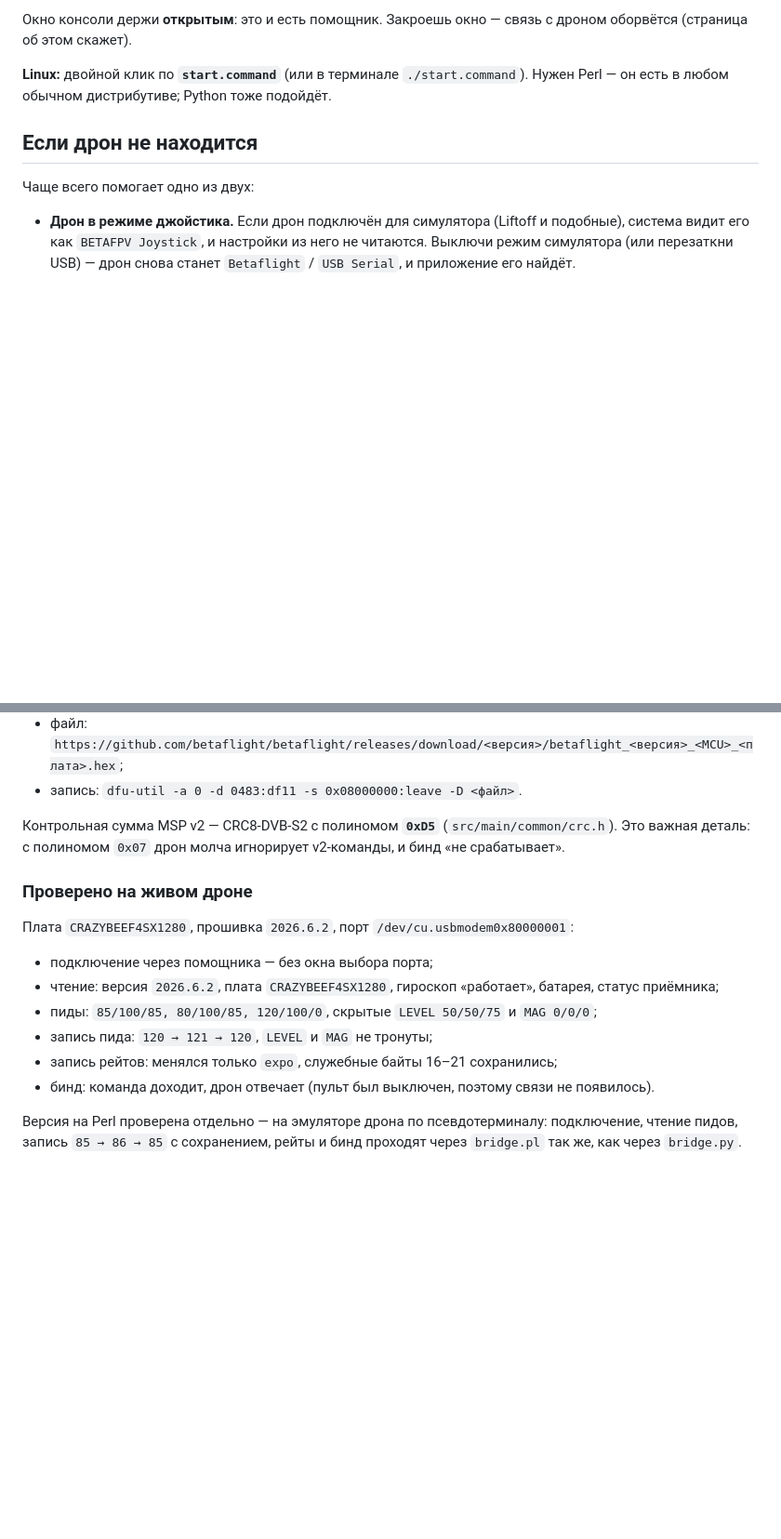
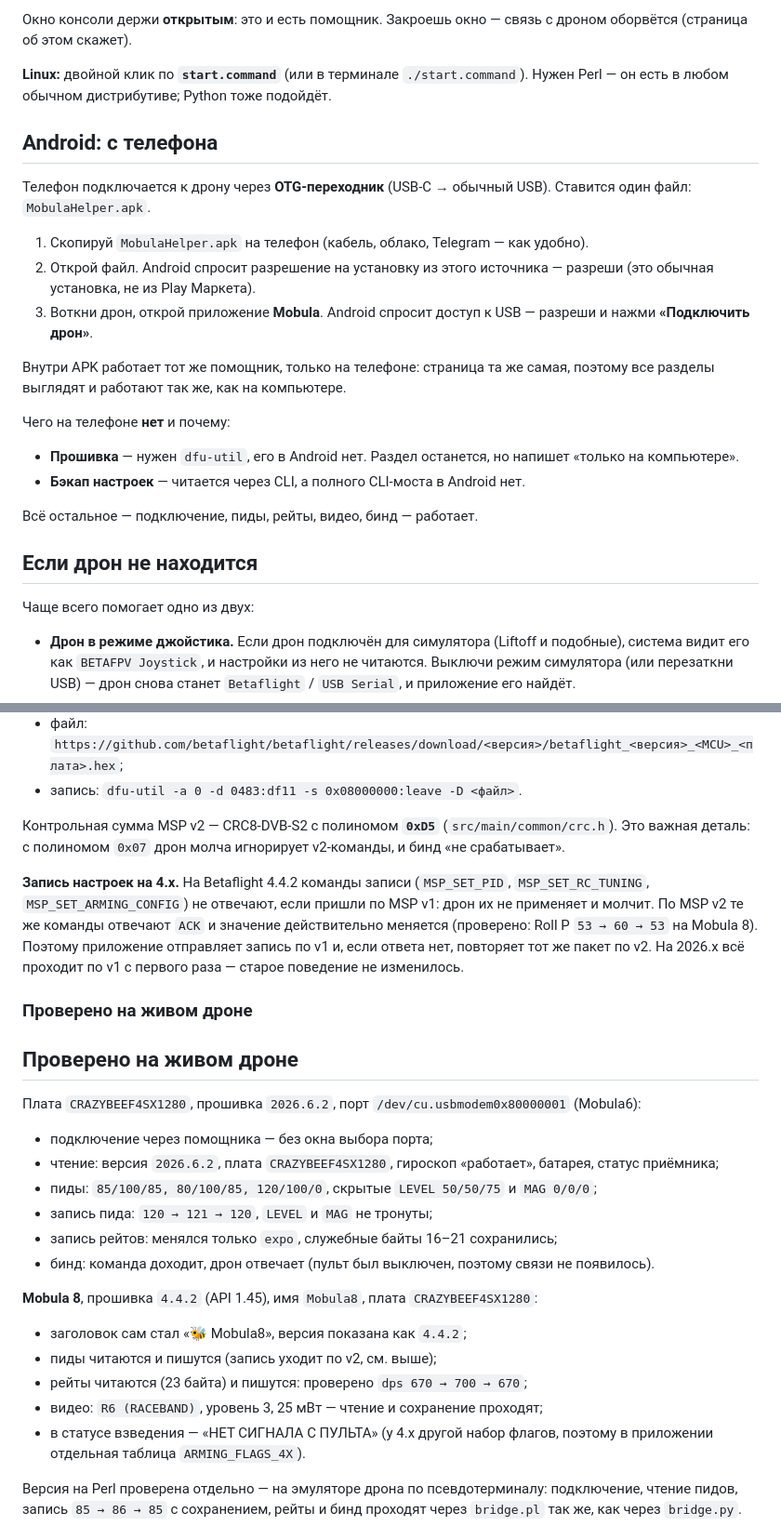
Before and after one commit to permyakov344-png/mobula6-helper, a Markdown page: README.md, 2 parts joined by grey strips. Shown at 93% size. GitHub-like rendering; blank space fills up the shorter version.

```diff
--- a/README.md
+++ b/README.md
@@ -59,6 +67,28 @@ Web Serial нужен только как запасной путь, когда
 **Linux:** двойной клик по **`start.command`** (или в терминале `./start.command`).
 Нужен Perl — он есть в любом обычном дистрибутиве; Python тоже подойдёт.
 
+## Android: с телефона
+
+Телефон подключается к дрону через **OTG-переходник** (USB-C → обычный USB).
+Ставится один файл: `MobulaHelper.apk`.
+
+1. Скопируй `MobulaHelper.apk` на телефон (кабель, облако, Telegram — как удобно).
+2. Открой файл. Android спросит разрешение на установку из этого источника —
+   разреши (это обычная установка, не из Play Маркета).
+3. Воткни дрон, открой приложение **Mobula**. Android спросит доступ к USB —
+   разреши и нажми **«Подключить дрон»**.
+
+Внутри APK работает тот же помощник, только на телефоне: страница та же самая,
+поэтому все разделы выглядят и работают так же, как на компьютере.
+
+Чего на телефоне **нет** и почему:
+
+- **Прошивка** — нужен `dfu-util`, его в Android нет. Раздел останется, но
+  напишет «только на компьютере».
+- **Бэкап настроек** — читается через CLI, а полного CLI-моста в Android нет.
+
+Всё остальное — подключение, пиды, рейты, видео, бинд — работает.
+
 
 ## Если дрон не находится
 
@@ -261,9 +301,19 @@ MSP по последовательному порту, 115200 бод, MSP v1 и
 (`src/main/common/crc.h`). Это важная деталь: с полиномом `0x07` дрон молча
 игнорирует v2-команды, и бинд «не срабатывает».
 
+**Запись настроек на 4.x.** На Betaflight 4.4.2 команды записи (`MSP_SET_PID`,
+`MSP_SET_RC_TUNING`, `MSP_SET_ARMING_CONFIG`) не отвечают, если пришли по MSP v1:
+дрон их не применяет и молчит. По MSP v2 те же команды отвечают `ACK` и значение
+действительно меняется (проверено: Roll P `53 → 60 → 53` на Mobula 8).
+Поэтому приложение отправляет запись по v1 и, если ответа нет, повторяет тот же
+пакет по v2. На 2026.x всё проходит по v1 с первого раза — старое поведение
+не изменилось.
+
 ### Проверено на живом дроне
 
-Плата `CRAZYBEEF4SX1280`, прошивка `2026.6.2`, порт `/dev/cu.usbmodem0x80000001`:
+## Проверено на живом дроне
+
+Плата `CRAZYBEEF4SX1280`, прошивка `2026.6.2`, порт `/dev/cu.usbmodem0x80000001` (Mobula6):
 
 - подключение через помощника — без окна выбора порта;
 - чтение: версия `2026.6.2`, плата `CRAZYBEEF4SX1280`, гироскоп «работает», батарея, статус приёмника;
@@ -271,6 +321,15 @@ MSP по последовательному порту, 115200 бод, MSP v1 и
 - запись пида: `120 → 121 → 120`, `LEVEL` и `MAG` не тронуты;
 - запись рейтов: менялся только `expo`, служебные байты 16–21 сохранились;
 - бинд: команда доходит, дрон отвечает (пульт был выключен, поэтому связи не появилось).
+
+**Mobula 8**, прошивка `4.4.2` (API 1.45), имя `Mobula8`, плата `CRAZYBEEF4SX1280`:
+
+- заголовок сам стал «🐝 Mobula8», версия показана как `4.4.2`;
+- пиды читаются и пишутся (запись уходит по v2, см. выше);
+- рейты читаются (23 байта) и пишутся: проверено `dps 670 → 700 → 670`;
+- видео: `R6 (RACEBAND)`, уровень 3, 25 мВт — чтение и сохранение проходят;
+- в статусе взведения — «НЕТ СИГНАЛА С ПУЛЬТА» (у 4.x другой набор флагов,
+  поэтому в приложении отдельная таблица `ARMING_FLAGS_4X`).
 
 Версия на Perl проверена отдельно — на эмуляторе дрона по псевдотерминалу:
 подключение, чтение пидов, запись `85 → 86 → 85` с сохранением, рейты и бинд
```
Also changed, not shown: other parts of README.md (+29 -11 lines), docs/screens/android.png (added), 18 other files.
